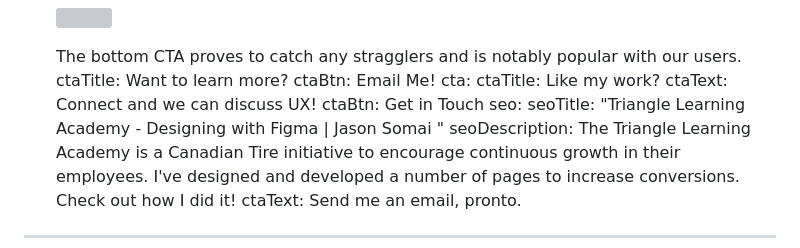
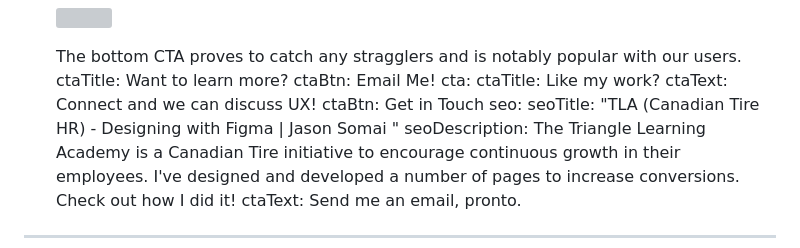
Before and after one commit to somaij/portfolio-2021, a Markdown page: content/work/triangle-learning-academy.md, the part around the change. GitHub-like rendering; grey boxes are pictures that could not be loaded.

Commit message:
Update Work “triangle-learning-academy”

```diff
--- a/content/work/triangle-learning-academy.md
+++ b/content/work/triangle-learning-academy.md
@@ -173,7 +173,7 @@ cta:
   ctaText: Connect and we can discuss UX!
   ctaBtn: Get in Touch
 seo:
-  seoTitle: "Triangle Learning Academy - Designing with Figma | Jason Somai "
+  seoTitle: "TLA (Canadian Tire HR) - Designing with Figma | Jason Somai "
   seoDescription: The Triangle Learning Academy is a Canadian Tire initiative to
     encourage continuous growth in their employees. I've designed and developed
     a number of pages to increase conversions. Check out how I did it!
```
